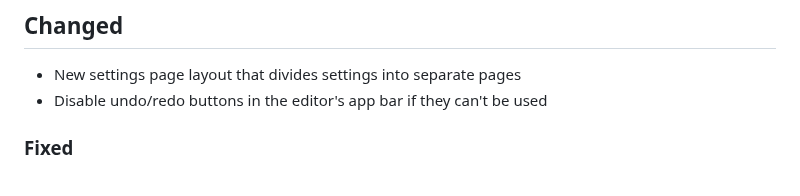
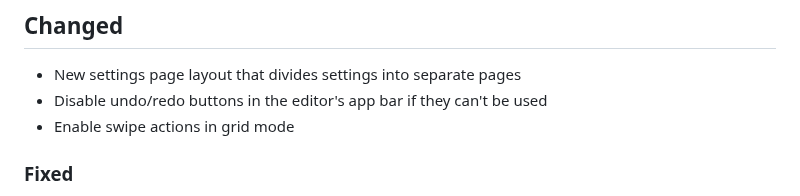
Before and after one commit to maelchiotti/LocalMaterialNotes, a Markdown page: CHANGELOG.md, the part around the change. Rendered like a GitHub page.

Commit message:
hotfix: update CHANGELOG.md about swipe actions in grid mode

```diff
--- a/CHANGELOG.md
+++ b/CHANGELOG.md
@@ -21,6 +21,7 @@ The format is based on [Keep a Changelog](https://keepachangelog.com/en/1.1.0/),
 
 - New settings page layout that divides settings into separate pages
 - Disable undo/redo buttons in the editor's app bar if they can't be used
+- Enable swipe actions in grid mode
 
 ### Fixed
 
```
